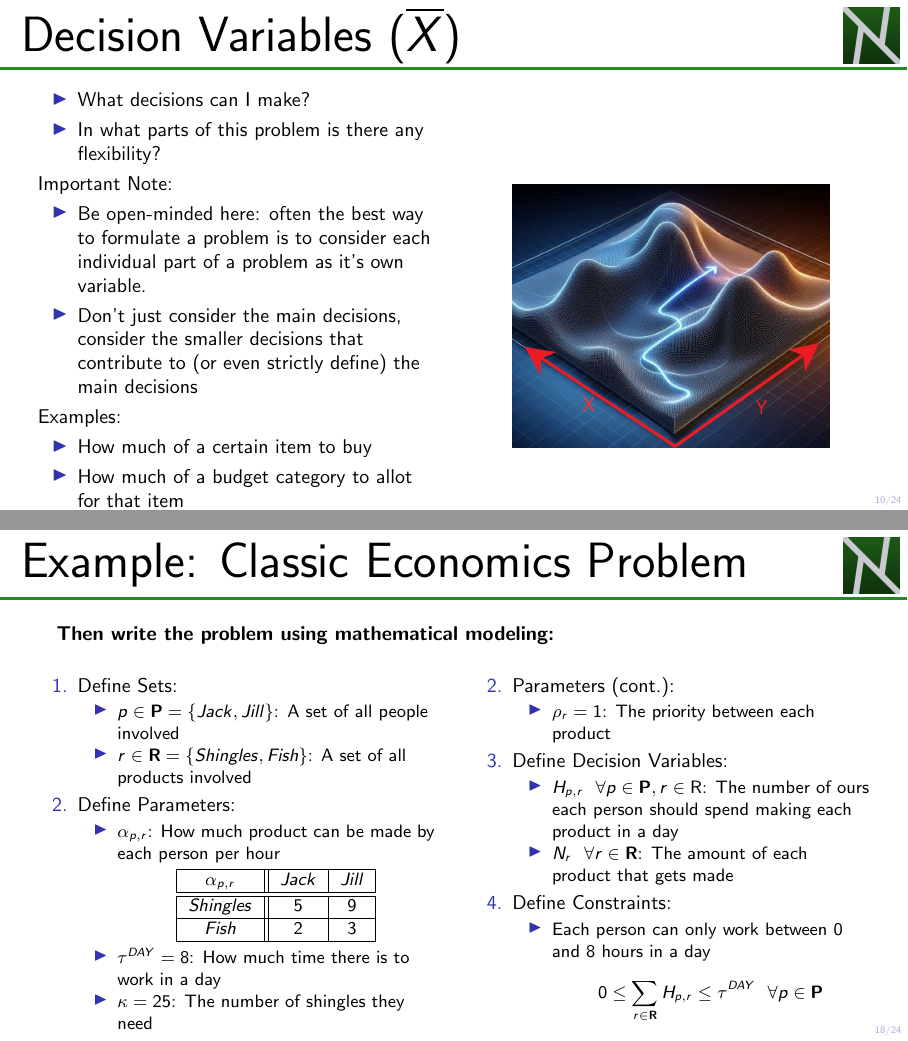
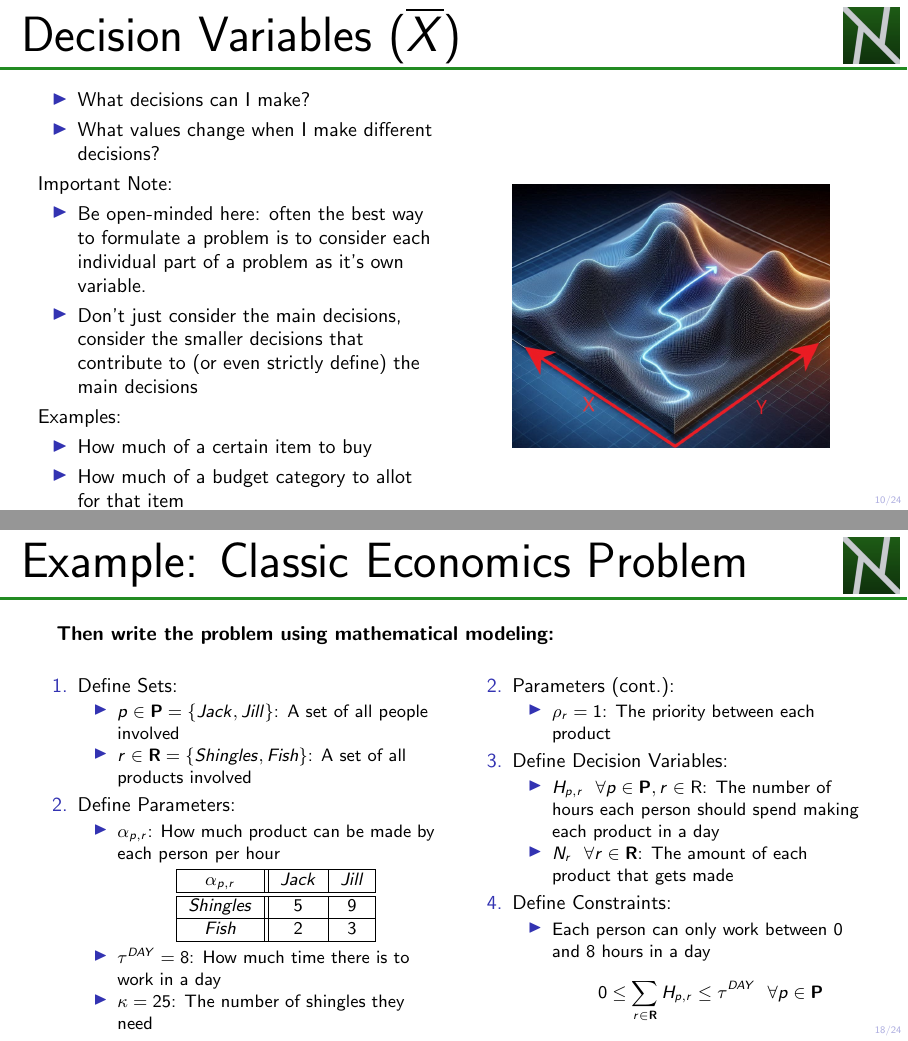
Before and after one commit to NathanDavisBarrett/ComputationalDecisionMakingCourse, LaTeX slides (01_Introduction/slides.tex): pages 10 and 18 of 24, joined at a grey line. Compiled offline with pdfLaTeX.

Commit message:
Fixed Typos

```diff
--- a/01_Introduction/slides.tex
+++ b/01_Introduction/slides.tex
@@ -253,7 +253,7 @@
         \begin{column}{0.5\textwidth}
             \begin{itemize}
                 \item What decisions can I make?
-                \item In what parts of this problem is there any flexibility?
+                \item What values change when I make different decisions?
             \end{itemize}
             Important Note:
             \begin{itemize}
@@ -490,7 +490,7 @@
                 \end{itemize}
                 \item Define Decision Variables:
                 \begin{itemize}
-                    \item $H_{p,r} \ \  \forall p \in \textbf{P}, r \in \text{R}$: The number of ours each person should spend making each product in a day
+                    \item $H_{p,r} \ \  \forall p \in \textbf{P}, r \in \text{R}$: The number of hours each person should spend making each product in a day
                     \item $N_{r} \ \ \forall r \in \textbf{R}$: The amount of each product that gets made
                 \end{itemize}
                 \item Define Constraints:
```
Also changed, not shown: 01_Introduction/slides.pdf.
